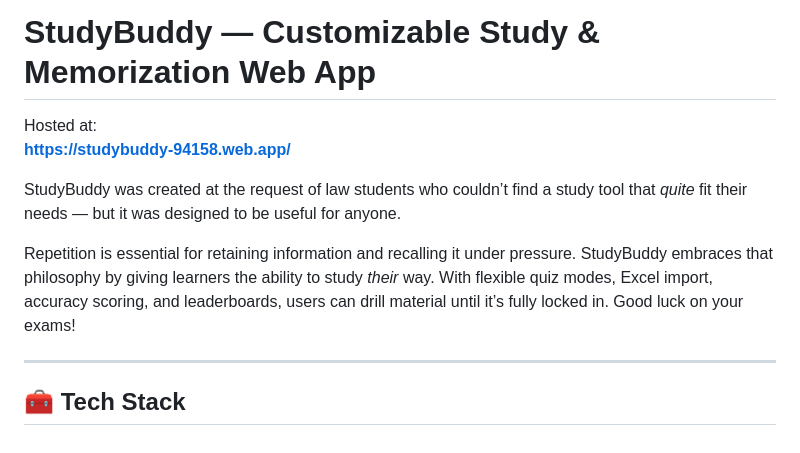
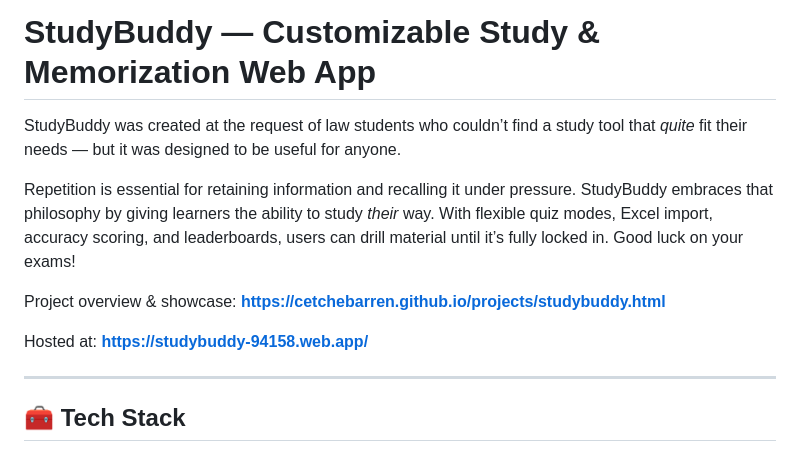
Before and after one commit to cetchebarren/StudyBuddy, a Markdown page: README.md, the part around the change. Drawn GitHub-style.

```diff
--- a/README.md
+++ b/README.md
@@ -1,11 +1,12 @@
 # StudyBuddy — Customizable Study & Memorization Web App
-
-Hosted at:
-**https://studybuddy-94158.web.app/**
 
 StudyBuddy was created at the request of law students who couldn’t find a study tool that *quite* fit their needs — but it was designed to be useful for anyone.
 
 Repetition is essential for retaining information and recalling it under pressure. StudyBuddy embraces that philosophy by giving learners the ability to study *their* way. With flexible quiz modes, Excel import, accuracy scoring, and leaderboards, users can drill material until it’s fully locked in. Good luck on your exams!
+
+Project overview & showcase: **https://cetchebarren.github.io/projects/studybuddy.html**
+
+Hosted at: **https://studybuddy-94158.web.app/**
 
 ---
 
```
